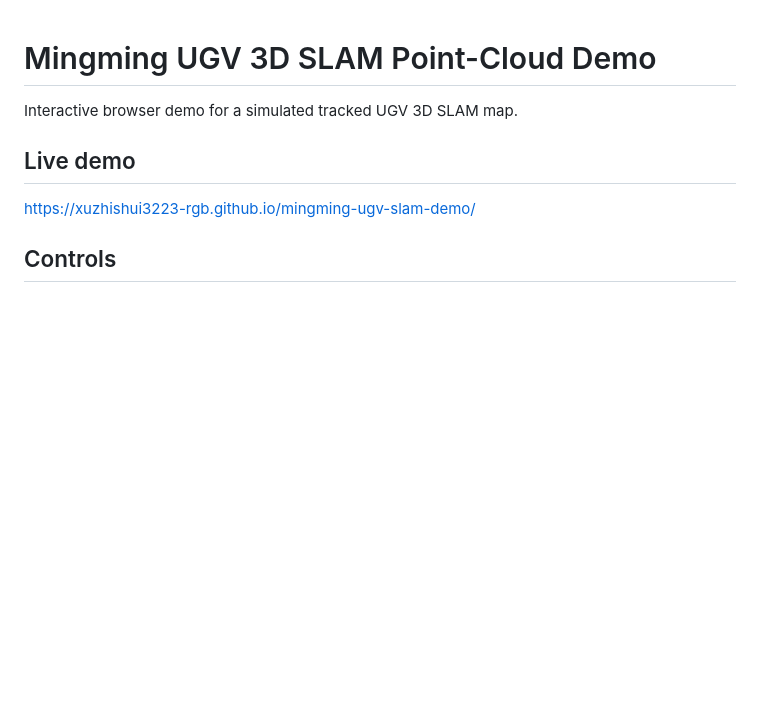
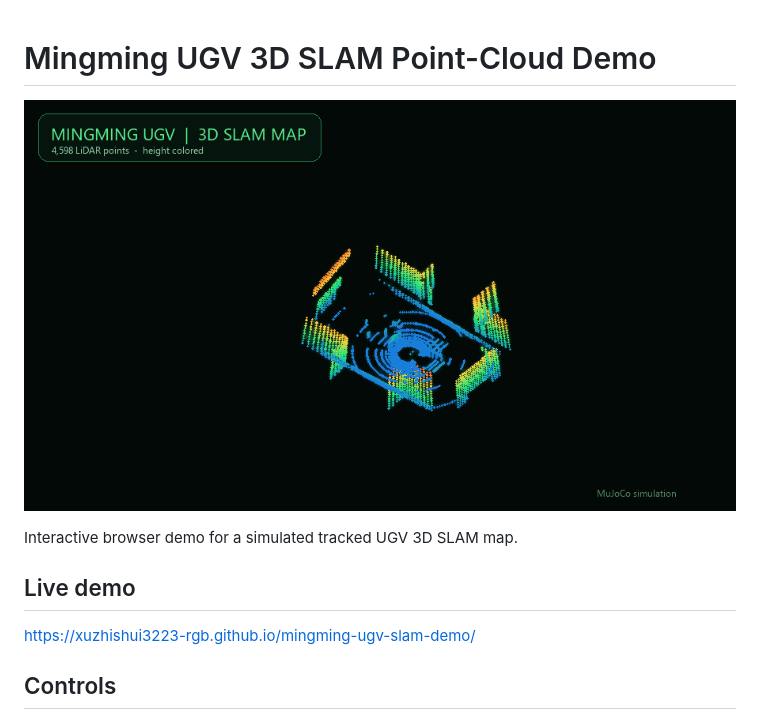
Before and after one commit to xuzhishui3223-rgb/mingming-ugv-slam-demo, a Markdown page: README.md, the part around the change. Rendered like a GitHub page; pictures changed too: pointcloud_demo.gif (added); blank space fills up the shorter version.

Commit message:
Add autoplaying 3D point-cloud GIF

```diff
--- a/README.md
+++ b/README.md
@@ -1,4 +1,6 @@
 # Mingming UGV 3D SLAM Point-Cloud Demo
+
+![Rotating 3D SLAM point cloud](pointcloud_demo.gif)
 
 Interactive browser demo for a simulated tracked UGV 3D SLAM map.
 
```
Also changed, not shown: 1 other file.
